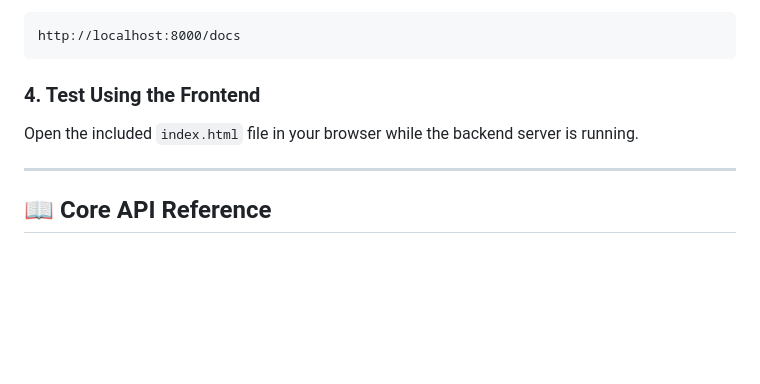
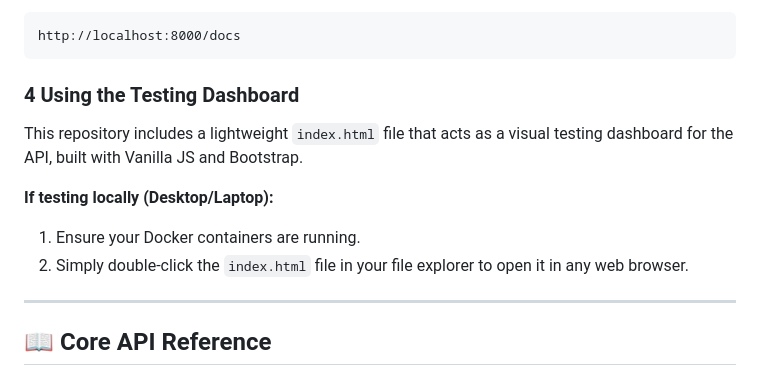
Before and after one commit to dasariakshaya/Expenses_share, a Markdown page: README.md, the part around the change. GitHub-like rendering; blank space fills up the shorter version.

````diff
--- a/README.md
+++ b/README.md
@@ -51,10 +51,13 @@ Navigate to:
 http://localhost:8000/docs
 ```
 
-### 4. Test Using the Frontend
+### 4 Using the Testing Dashboard
 
-Open the included `index.html` file in your browser while the backend server is running.
+This repository includes a lightweight `index.html` file that acts as a visual testing dashboard for the API, built with Vanilla JS and Bootstrap.
 
+**If testing locally (Desktop/Laptop):**
+1. Ensure your Docker containers are running.
+2. Simply double-click the `index.html` file in your file explorer to open it in any web browser.
 ---
 
 ## 📖 Core API Reference
````
